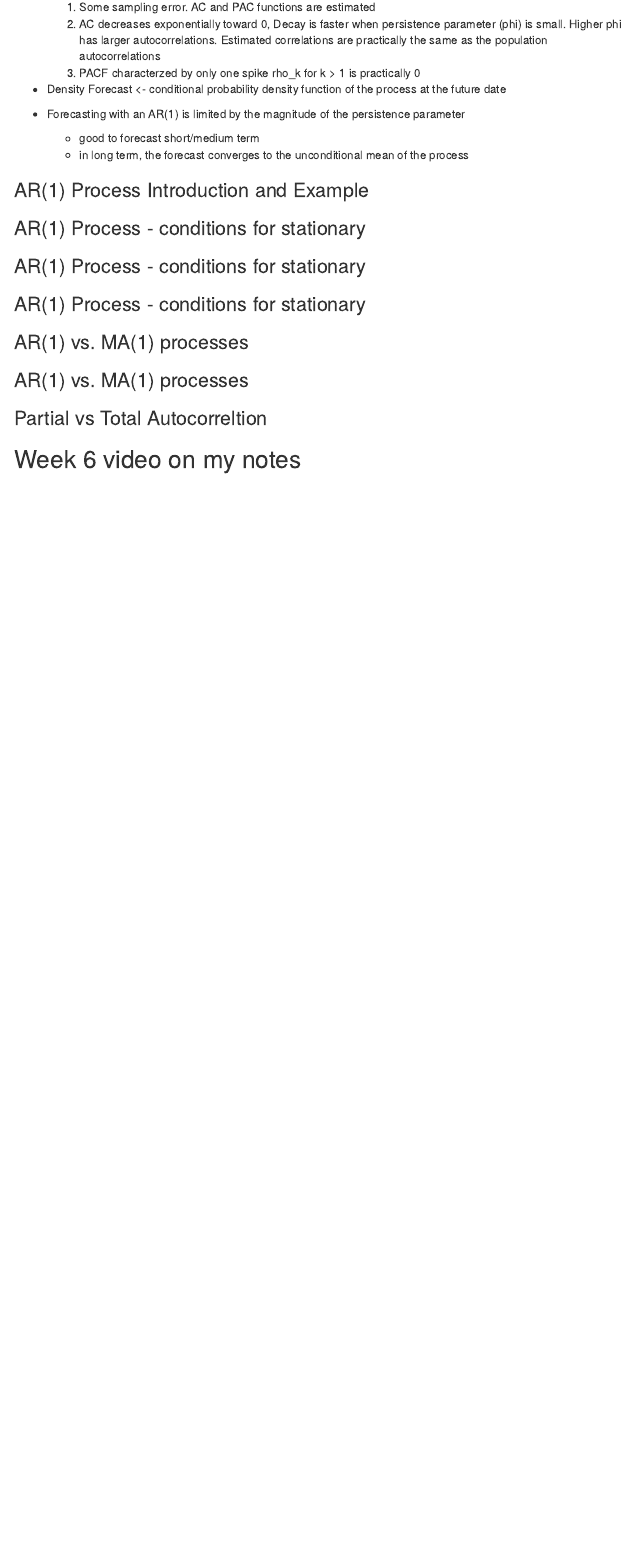
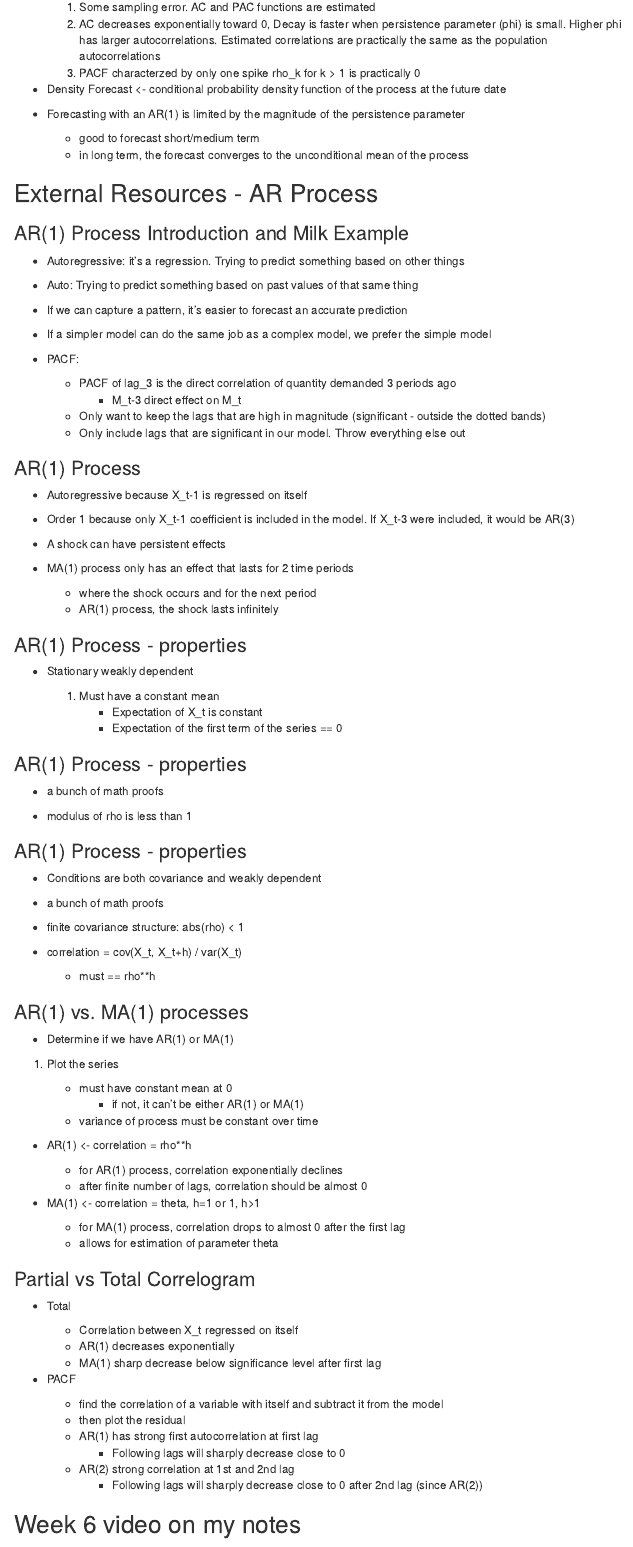
Before and after one commit to andrewn488/5305-week-06, an R Markdown document (01_code/week-06-notes.Rmd): the page in a window 1100 px wide, from 10130 px down. Rendered offline with R 4.5, knitr and Pandoc, with nearby package versions; code that draws random numbers runs with fixed seeds of ours; some code elsewhere in the file could not run offline; menus at the side of the page are left out.

Commit message:
Completed all External Videos. Completed half of notes video. Continuing tomorrow 11/5.
Began working on DTC. Need to create a new repo for that project.

```diff
--- a/01_code/week-06-notes.Rmd
+++ b/01_code/week-06-notes.Rmd
@@ -386,18 +386,91 @@ plot(fchange_CONST, include=24)
     + good to forecast short/medium term
     + in long term, the forecast converges to the unconditional mean of the process
 
-### AR(1) Process Introduction and Example
+## External Resources - AR Process
 
-### AR(1) Process - conditions for stationary
+### AR(1) Process Introduction and Milk Example
 
-### AR(1) Process - conditions for stationary
++ Autoregressive: it's a regression. Trying to predict something based on other things
++ Auto: Trying to predict something based on past values of that same thing
++ If we can capture a pattern, it's easier to forecast an accurate prediction
++ If a simpler model can do the same job as a complex model, we prefer the simple model
++ PACF:
 
-### AR(1) Process - conditions for stationary
+    + PACF of lag_3 is the direct correlation of quantity demanded 3 periods ago
+        + M_t-3 direct effect on M_t
+    + Only want to keep the lags that are high in magnitude (significant - outside the dotted bands)
+    + Only include lags that are significant in our model. Throw everything else out
+
+### AR(1) Process
+
++ Autoregressive because X_t-1 is regressed on itself
++ Order 1 because only X_t-1 coefficient is included in the model. If X_t-3 were included, it would be AR(3)
++ A shock can have persistent effects
++ MA(1) process only has an effect that lasts for 2 time periods
+
+    + where the shock occurs and for the next period
+    + AR(1) process, the shock lasts infinitely
+
+### AR(1) Process - properties
+
++ Stationary weakly dependent
+
+    1. Must have a constant mean
+        + Expectation of X_t is constant
+        + Expectation of the first term of the series == 0
+
+### AR(1) Process - properties
+
++ a bunch of math proofs
+
++ modulus of rho is less than 1
+
+### AR(1) Process - properties
+
++ Conditions are both covariance and weakly dependent
+
++ a bunch of math proofs
+
++ finite covariance structure: abs(rho) < 1
+
++ correlation = cov(X_t, X_t+h) / var(X_t)
+
+    + must == rho**h
 
 ### AR(1) vs. MA(1) processes
 
-### AR(1) vs. MA(1) processes
++ Determine if we have AR(1) or MA(1)
 
-### Partial vs Total Autocorreltion
+1. Plot the series
+
+    + must have constant mean at 0
+        + if not, it can't be either AR(1) or MA(1)
+    + variance of process must be constant over time
+
++ AR(1) <- correlation = rho**h
+
+    + for AR(1) process, correlation exponentially declines
+    + after finite number of lags, correlation should be almost 0
+
++ MA(1) <- correlation = theta, h=1 or 1, h>1
+
+    + for MA(1) process, correlation drops to almost 0 after the first lag
+    + allows for estimation of parameter theta
 
 
+### Partial vs Total Correlogram
+
++ Total
+
+    + Correlation between X_t regressed on itself
+    + AR(1) decreases exponentially
+    + MA(1) sharp decrease below significance level after first lag
+
++ PACF
+
+    + find the correlation of a variable with itself and subtract it from the model
+    + then plot the residual
+    + AR(1) has strong first autocorrelation at first lag
+        + Following lags will sharply decrease close to 0
+    + AR(2) strong correlation at 1st and 2nd lag
+        + Following lags will sharply decrease close to 0 after 2nd lag (since AR(2))
```
Also changed, not shown: 01_code/week-06-notes.Rmd (14 more changed lines).
